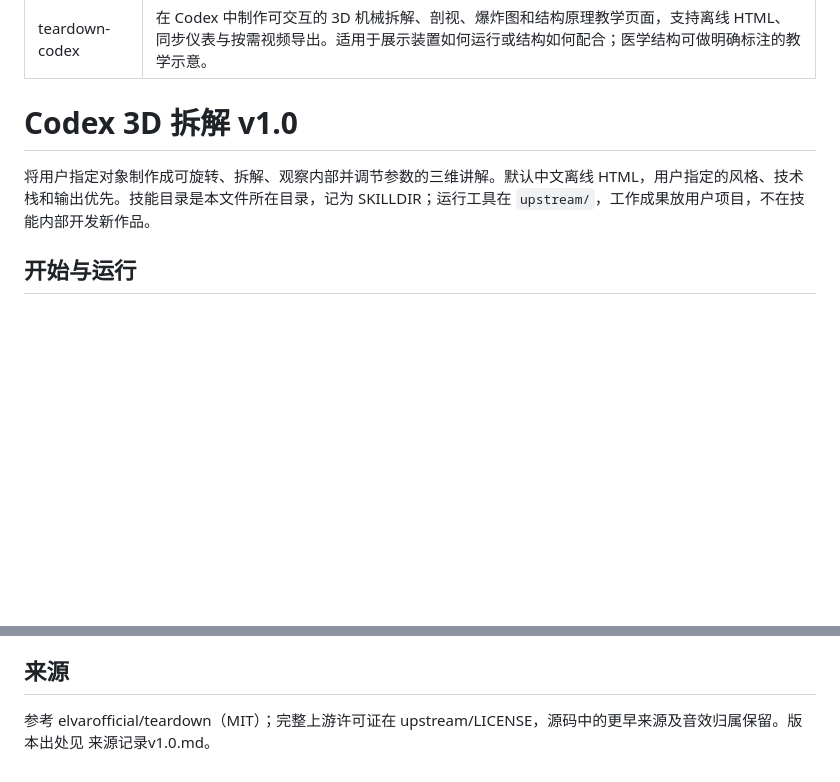
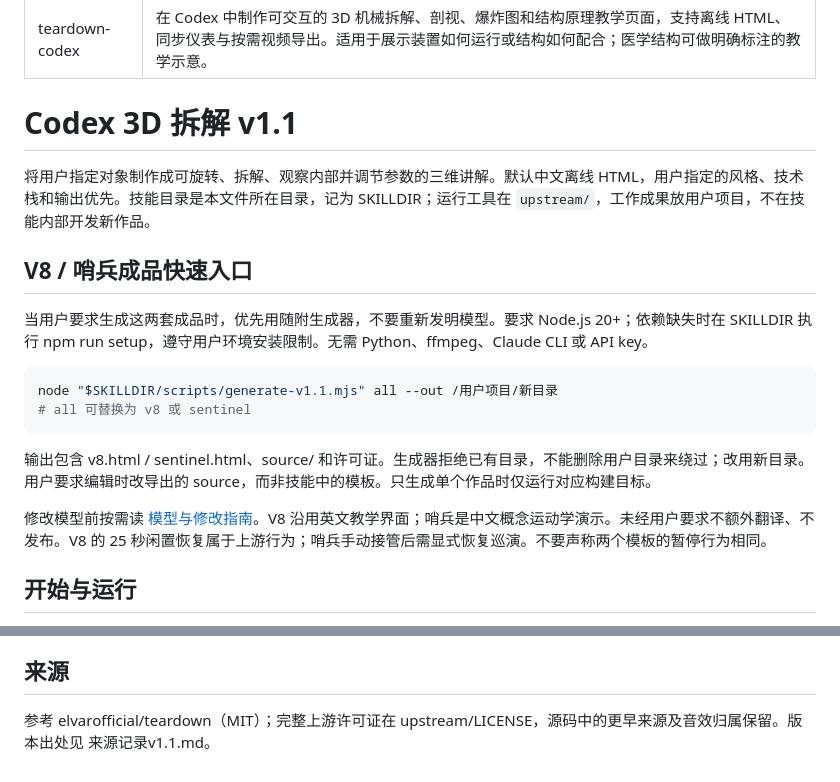
Before and after one commit to TUANZIDING/teardown-codex, a Markdown page: SKILL.md, 2 parts joined by grey strips. Rendered like a GitHub page; blank space fills up the shorter version.

````diff
--- a/SKILL.md
+++ b/SKILL.md
@@ -3,9 +3,22 @@ name: teardown-codex
 description: 在 Codex 中制作可交互的 3D 机械拆解、剖视、爆炸图和结构原理教学页面，支持离线 HTML、同步仪表与按需视频导出。适用于展示装置如何运行或结构如何配合；医学结构可做明确标注的教学示意。
 ---
 
-# Codex 3D 拆解 v1.0
+# Codex 3D 拆解 v1.1
 
 将用户指定对象制作成可旋转、拆解、观察内部并调节参数的三维讲解。默认中文离线 HTML，用户指定的风格、技术栈和输出优先。技能目录是本文件所在目录，记为 SKILLDIR；运行工具在 `upstream/`，工作成果放用户项目，不在技能内部开发新作品。
+
+## V8 / 哨兵成品快速入口
+
+当用户要求生成这两套成品时，优先用随附生成器，不要重新发明模型。要求 Node.js 20+；依赖缺失时在 SKILLDIR 执行 npm run setup，遵守用户环境安装限制。无需 Python、ffmpeg、Claude CLI 或 API key。
+
+```sh
+node "$SKILLDIR/scripts/generate-v1.1.mjs" all --out /用户项目/新目录
+# all 可替换为 v8 或 sentinel
+```
+
+输出包含 v8.html / sentinel.html、source/ 和许可证。生成器拒绝已有目录，不能删除用户目录来绕过；改用新目录。用户要求编辑时改导出的 source，而非技能中的模板。只生成单个作品时仅运行对应构建目标。
+
+修改模型前按需读 [模型与修改指南](文档/模型与修改指南v1.1.md)。V8 沿用英文教学界面；哨兵是中文概念运动学演示。未经用户要求不额外翻译、不发布。V8 的 25 秒闲置恢复属于上游行为；哨兵手动接管后需显式恢复巡演。不要声称两个模板的暂停行为相同。
 
 ## 开始与运行
 
@@ -34,4 +47,4 @@ description: 在 Codex 中制作可交互的 3D 机械拆解、剖视、爆炸
 
 ## 来源
 
-参考 elvarofficial/teardown（MIT）；完整上游许可证在 upstream/LICENSE，源码中的更早来源及音效归属保留。版本出处见 来源记录v1.0.md。
+参考 elvarofficial/teardown（MIT）；完整上游许可证在 upstream/LICENSE，源码中的更早来源及音效归属保留。版本出处见 来源记录v1.1.md。
````
Also changed, not shown: CHANGELOG.md (added, +12 -0 lines), README.md (+75 -38 lines), 文档/模型与修改指南v1.1.md (added, +24 -0 lines), 文档/英文说明v1.1.md (added, +44 -0 lines), 来源记录v1.1.md (added, +8 -0 lines), 素材/发动机剖切截图v1.1.jpg (added), 素材/哨兵实机截图v1.1.jpg (added), 9 other files.
